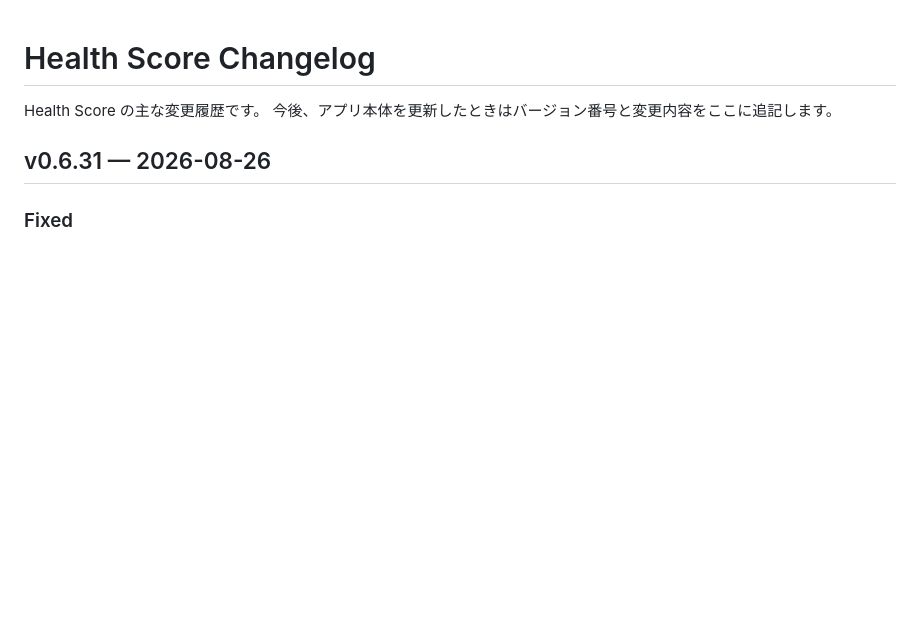
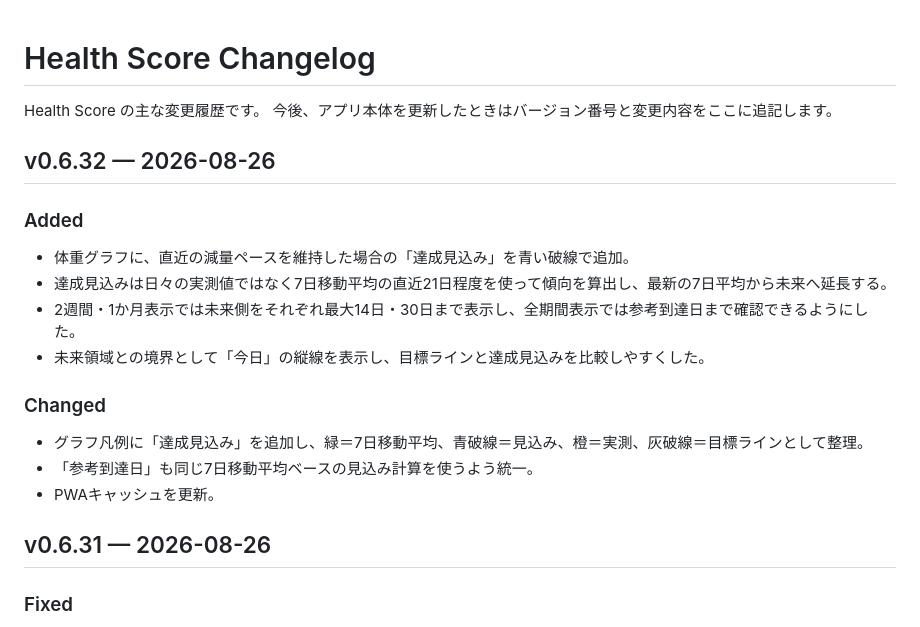
Before and after one commit to ymgc-muscle/health-score, a Markdown page: CHANGELOG.md, the part around the change. Drawn GitHub-style; blank space fills up the shorter version.

Commit message:
Document forecast line in v0.6.32

```diff
--- a/CHANGELOG.md
+++ b/CHANGELOG.md
@@ -2,6 +2,19 @@
 
 Health Score の主な変更履歴です。
 今後、アプリ本体を更新したときはバージョン番号と変更内容をここに追記します。
+
+## v0.6.32 — 2026-08-26
+
+### Added
+- 体重グラフに、直近の減量ペースを維持した場合の「達成見込み」を青い破線で追加。
+- 達成見込みは日々の実測値ではなく7日移動平均の直近21日程度を使って傾向を算出し、最新の7日平均から未来へ延長する。
+- 2週間・1か月表示では未来側をそれぞれ最大14日・30日まで表示し、全期間表示では参考到達日まで確認できるようにした。
+- 未来領域との境界として「今日」の縦線を表示し、目標ラインと達成見込みを比較しやすくした。
+
+### Changed
+- グラフ凡例に「達成見込み」を追加し、緑＝7日移動平均、青破線＝見込み、橙＝実測、灰破線＝目標ラインとして整理。
+- 「参考到達日」も同じ7日移動平均ベースの見込み計算を使うよう統一。
+- PWAキャッシュを更新。
 
 ## v0.6.31 — 2026-08-26
 
```
